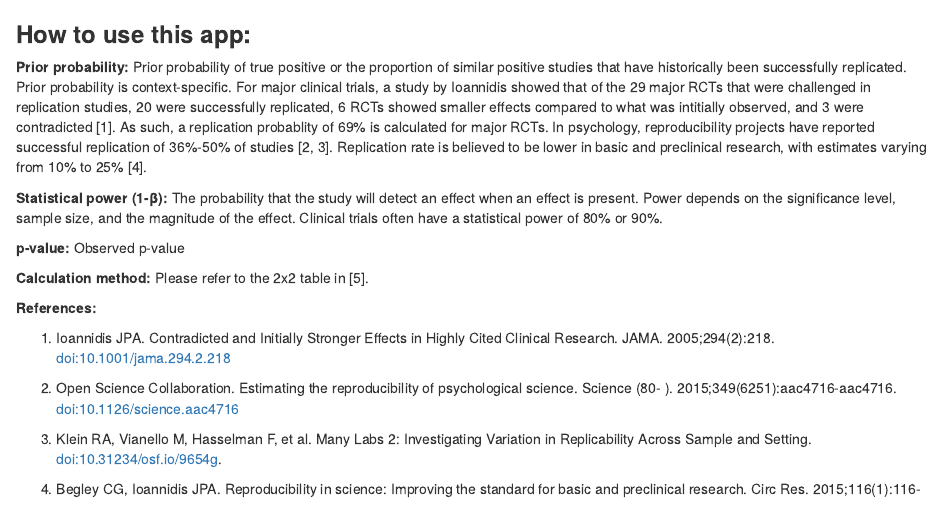
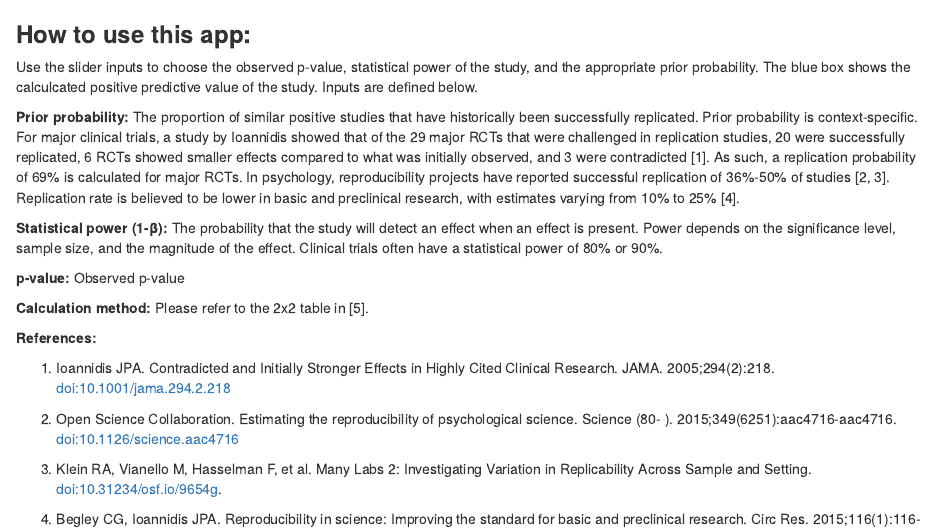
Before and after one commit to aminadibi/p-value-worth, an R Markdown document (methods.Rmd): the page in a window 1100 px wide, from its top. Rendered offline with R 4.5, knitr and Pandoc, with nearby package versions.

Commit message:
typos fixed

```diff
--- a/methods.Rmd
+++ b/methods.Rmd
@@ -1,6 +1,8 @@
 ### **How to use this app:**
 
-**Prior probability:** Prior probability of true positive or the proportion of similar positive studies that have historically been successfully replicated. Prior probability is context-specific. For major clinical trials, a study by Ioannidis showed that of the 29 major RCTs that were challenged in replication studies, 20 were successfully replicated, 6 RCTs showed smaller effects compared to what was intitially observed, and 3 were contradicted [1]. As such, a replication probablity of 69% is calculated for major RCTs. In psychology, reproducibility projects have reported successful replication of 36%-50% of studies [2, 3]. Replication rate is believed to be lower in basic and preclinical research, with estimates varying from 10% to 25% [4].
+Use the slider inputs to choose the observed p-value, statistical power of the study, and the appropriate prior probability. The blue box shows the calculcated positive predictive value of the study. Inputs are defined below.
+
+**Prior probability:** The proportion of similar positive studies that have historically been successfully replicated. Prior probability is context-specific. For major clinical trials, a study by Ioannidis showed that of the 29 major RCTs that were challenged in replication studies, 20 were successfully replicated, 6 RCTs showed smaller effects compared to what was initially observed, and 3 were contradicted [1]. As such, a replication probability  of 69% is calculated for major RCTs. In psychology, reproducibility projects have reported successful replication of 36%-50% of studies [2, 3]. Replication rate is believed to be lower in basic and preclinical research, with estimates varying from 10% to 25% [4].
 
 **Statistical power (1-β):** The probability that the study will detect an effect when an effect is present. Power depends on the significance level, sample size, and the magnitude of the effect. Clinical trials often have a statistical power of 80% or 90%.
 
```
Also changed, not shown: intro.Rmd (+1 -1 lines).
